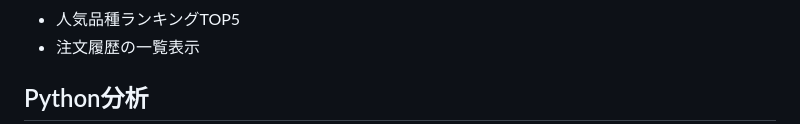
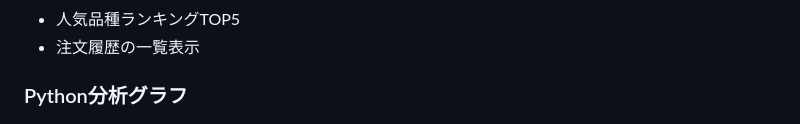
Before and after one commit to rika010304-lab/rose-atelier, a Markdown page: README.md, the part around one of its changes. Drawn GitHub-style.

```diff
--- a/README.md
+++ b/README.md
@@ -92,5 +92,5 @@ https://rose-atelier.onrender.com
 - 人気品種ランキングTOP5
 - 注文履歴の一覧表示
 
-## Python分析
+### Python分析グラフ
 
```
Also changed, not shown: other parts of README.md (+3 -1 lines).
